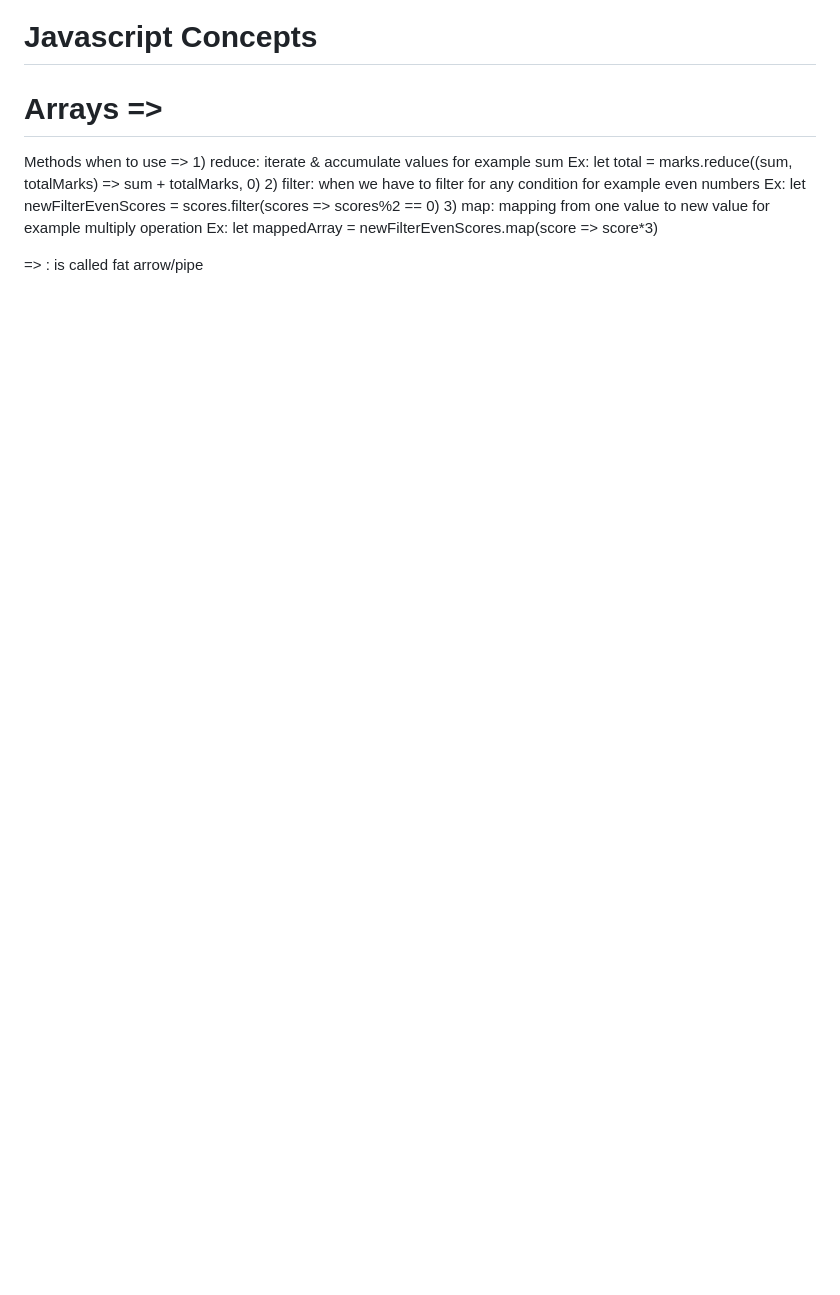
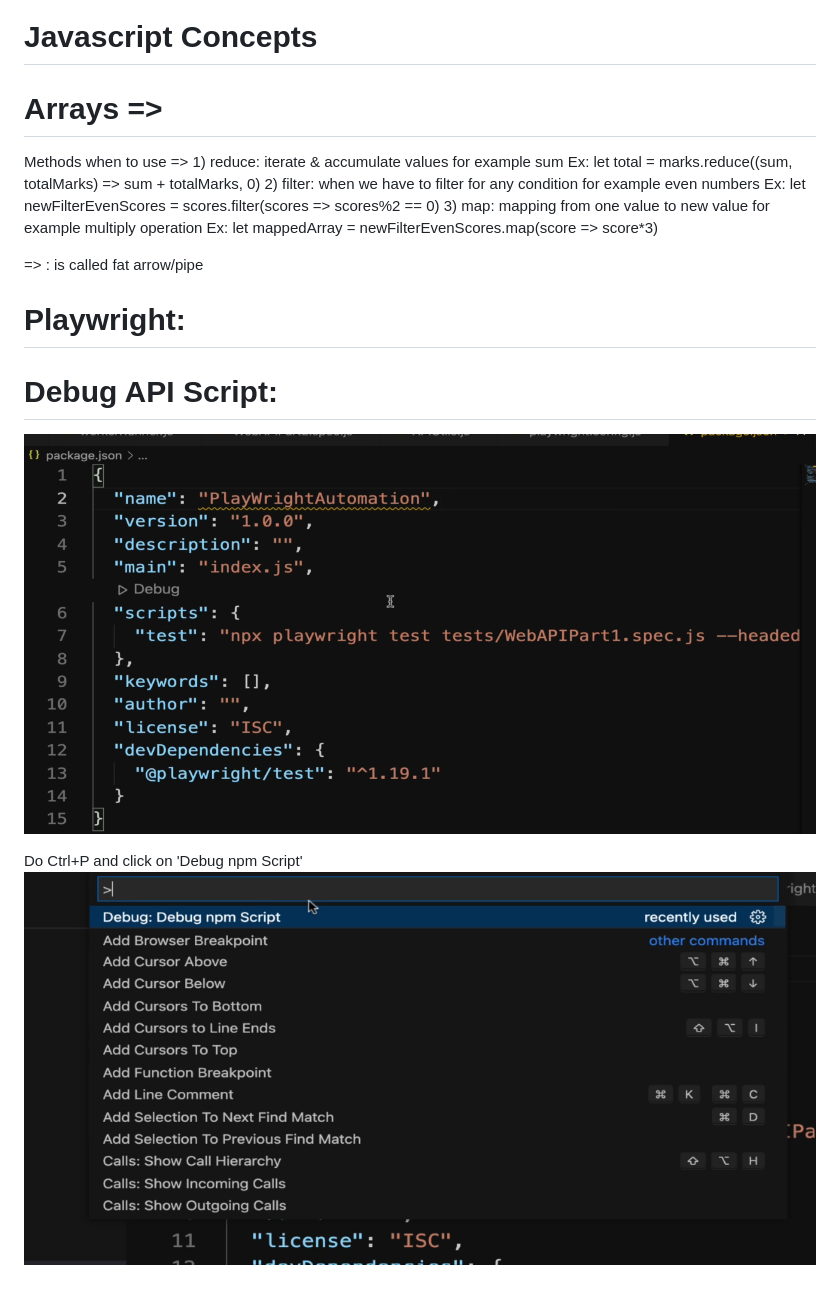
Before and after one commit to RutujaWayase/Playwright-E2E, a Markdown page: README.md, the part around the change. Rendered like a GitHub page; pictures changed too: image-27.png (added), image-28.png (added); blank space fills up the shorter version.

Commit message:
adding debug api steps

```diff
--- a/README.md
+++ b/README.md
@@ -576,3 +576,12 @@ Methods when to use =>
          Ex: let mappedArray = newFilterEvenScores.map(score => score*3)
 
 => : is called fat arrow/pipe
+
+# Playwright:
+
+# Debug API Script:
+
+![alt text](image-27.png)
+
+Do Ctrl+P and click on 'Debug npm Script'
+![alt text](image-28.png)
```
Also changed, not shown: 1 other file.
